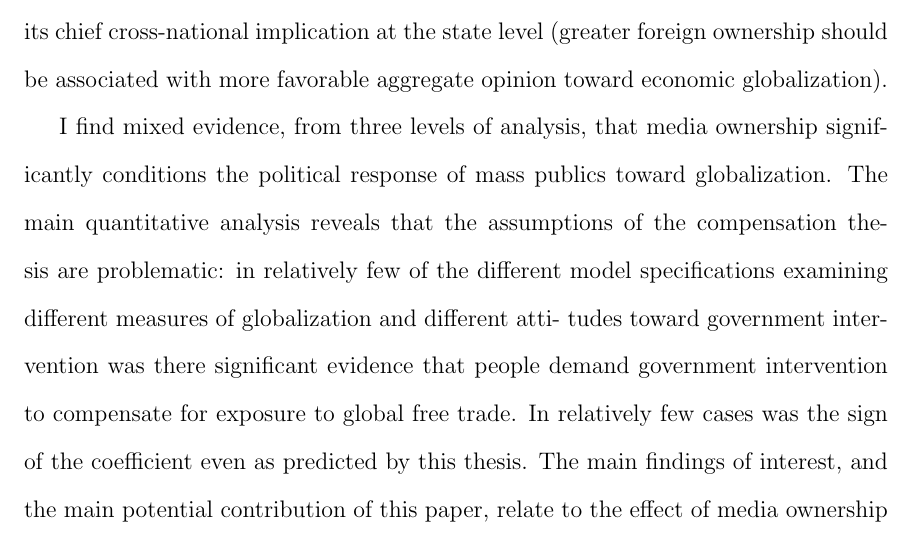
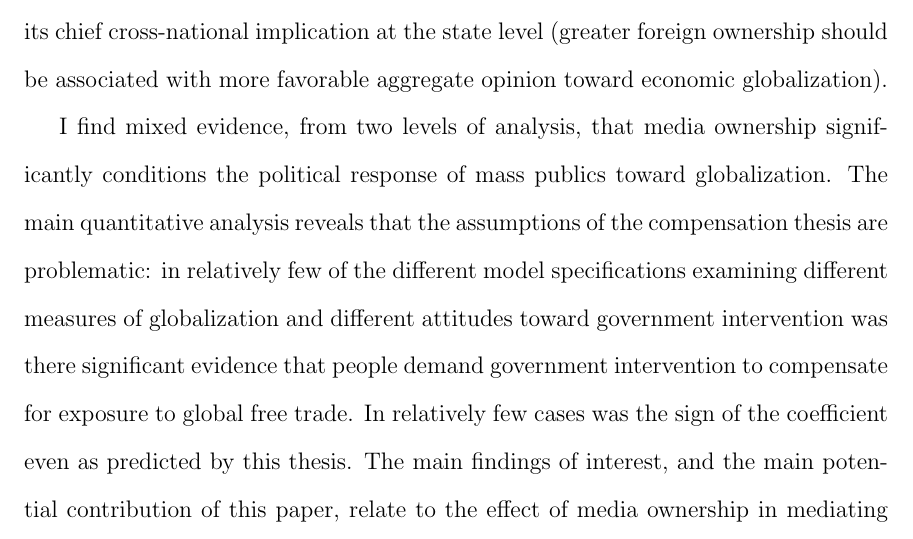
Before and after one commit to jmrphy/dissertation, a LaTeX thesis (dissertation.tex): part of page 12 of 158, cut so that both start at the same text. Compiled offline with pdfLaTeX.

Commit message:
aligned usage of argue/posit/test/find, orfeo

```diff
--- a/dissertation.tex
+++ b/dissertation.tex
@@ -80,10 +80,10 @@ government leaders. But some argue that it is the owners of large mass media com
 This article also employs a mixed-methods research design in order to best assess observable implications of the theory at
 multiple levels. The best available data on the composition of media ownership at the national level only exists for a cross-section of countries in the year 1997 (\citealt{Djankov:2001th}), and thus offers only limited leverage in assessing the effect of media ownership on public opinion over time. Statistical analysis of cross-sectional data is nonetheless informative and represents the best available opportunity to test whether variation in media ownership across countries shapes public opinion toward economic globalization. To supplement the inherent weakness of this data, I exploit the 51\% increase in foreign ownership of New Zealand's Independent News LTD when it was purchased in 2003 by the Australian media corporation John Fairfax Holdings (\citealt{Rosenberg:2008wu}), providing qualitative and small-N content analysis of newspaper articles before and after the transfer of ownership. This research design thus assesses the expectations of the theory with respect to its core mechanism (bias in reportage due to variation in ownership) and its chief cross-national implication at the state level (greater foreign ownership should be associated with more favorable aggregate opinion toward economic globalization).
 
-I find mixed evidence, from three levels of analysis, that media ownership significantly conditions
+I find mixed evidence, from two levels of analysis, that media ownership significantly conditions
 the political response of mass publics toward globalization. The main quantitative analysis reveals
 that the assumptions of the compensation thesis are problematic: in relatively few of the different
-model specifications examining different measures of globalization and different atti- tudes toward
+model specifications examining different measures of globalization and different attitudes toward
 government intervention was there significant evidence that people demand government intervention to
 compensate for exposure to global free trade. In relatively few cases was the sign of the
 coefficient even as predicted by this thesis. The main findings of interest, and the main potential
```
